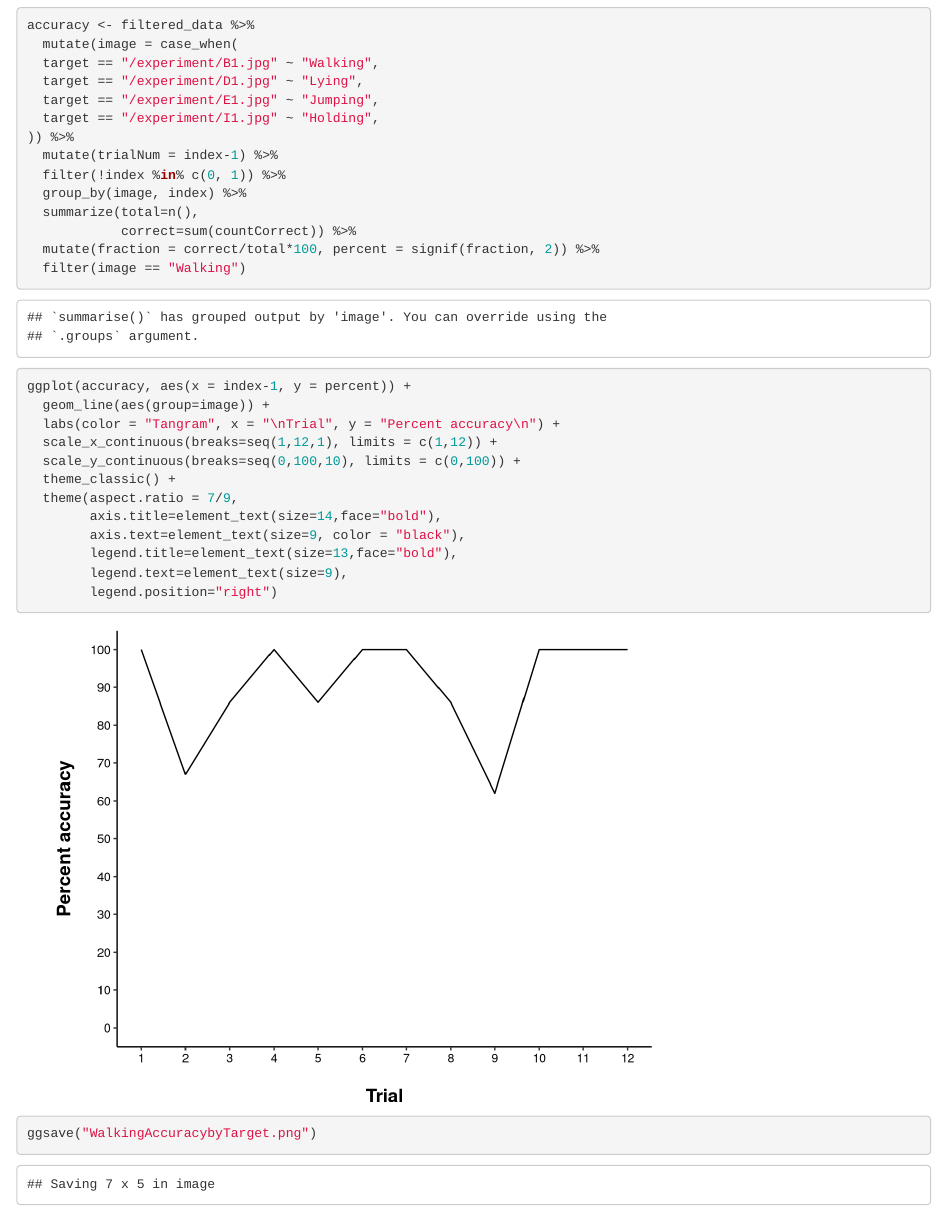
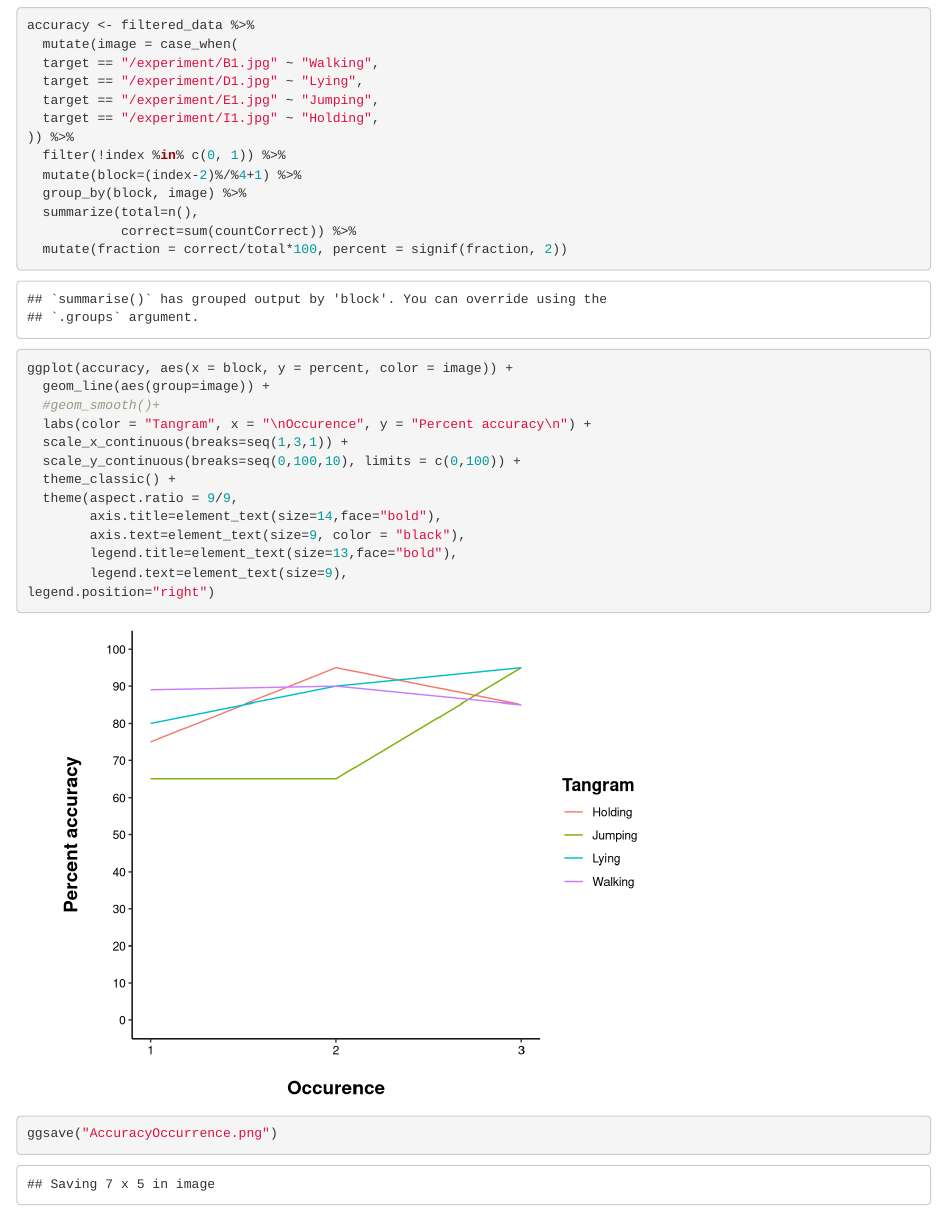
Before and after one commit to vboyce/kid-tangrams, an R Markdown document (code/analysis-pilot.Rmd): the page in a window 1100 px wide, from 8430 px down. Rendered offline with R 4.5, knitr and Pandoc, with nearby package versions.

Commit message:
accuracy by occurrence

````diff
--- a/code/analysis-pilot.Rmd
+++ b/code/analysis-pilot.Rmd
@@ -374,28 +374,28 @@ accuracy <- filtered_data %>%
   target == "/experiment/E1.jpg" ~ "Jumping",
   target == "/experiment/I1.jpg" ~ "Holding",
 )) %>%
-  mutate(trialNum = index-1) %>%
   filter(!index %in% c(0, 1)) %>%
-  group_by(image, index) %>%
+  mutate(block=(index-2)%/%4+1) %>%
+  group_by(block, image) %>%
   summarize(total=n(),
             correct=sum(countCorrect)) %>%
-  mutate(fraction = correct/total*100, percent = signif(fraction, 2)) %>%
-  filter(image == "Walking")
+  mutate(fraction = correct/total*100, percent = signif(fraction, 2))
 
-ggplot(accuracy, aes(x = index-1, y = percent)) +
+ggplot(accuracy, aes(x = block, y = percent, color = image)) +
   geom_line(aes(group=image)) +
-  labs(color = "Tangram", x = "\nTrial", y = "Percent accuracy\n") +
-  scale_x_continuous(breaks=seq(1,12,1), limits = c(1,12)) +
+  #geom_smooth()+
+  labs(color = "Tangram", x = "\nOccurence", y = "Percent accuracy\n") +
+  scale_x_continuous(breaks=seq(1,3,1)) +
   scale_y_continuous(breaks=seq(0,100,10), limits = c(0,100)) +
   theme_classic() +
-  theme(aspect.ratio = 7/9,
+  theme(aspect.ratio = 9/9,
         axis.title=element_text(size=14,face="bold"),
         axis.text=element_text(size=9, color = "black"),
         legend.title=element_text(size=13,face="bold"),
         legend.text=element_text(size=9),
-        legend.position="right")
+legend.position="right")
 
-ggsave("WalkingAccuracybyTarget.png")
+ggsave("AccuracyOccurrence.png")
 ```
 
 #reduction
````
